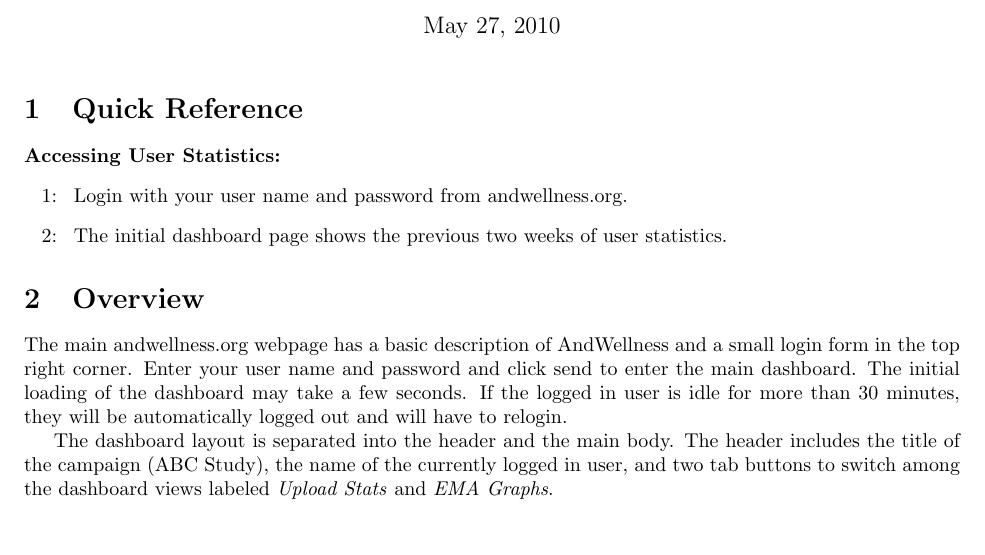
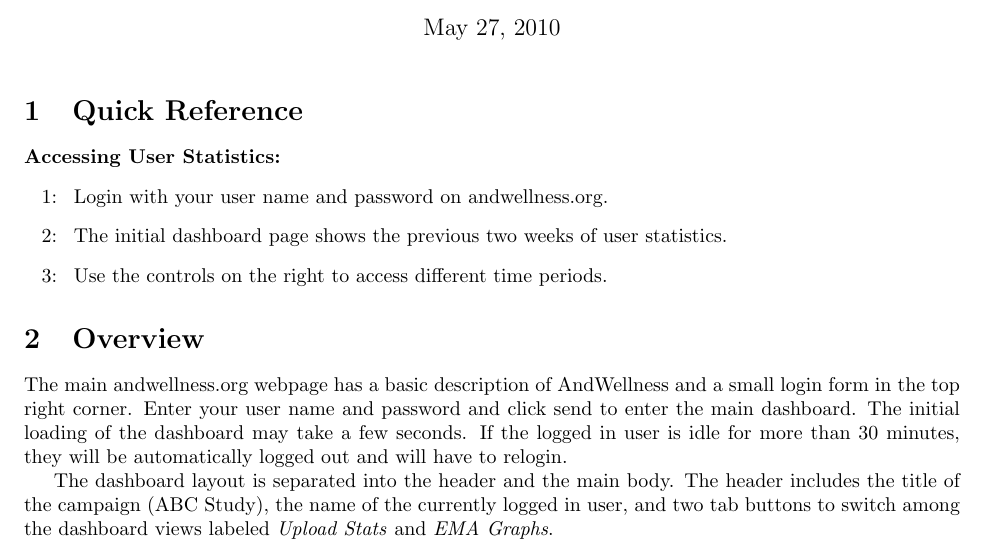
Before and after one commit to ohmage/server, a LaTeX document (doc/researcher_instructions.tex): part of page 1 of 2, cut so that both start at the same text. Compiled offline with pdfLaTeX.

Commit message:
Added a list item to quick reference

```diff
--- a/doc/researcher_instructions.tex
+++ b/doc/researcher_instructions.tex
@@ -18,8 +18,9 @@
 \label{quick_reference}
 {\bf Accessing User Statistics:}
 \begin{list}{\arabic{qcounter}:~}{\usecounter{qcounter}}
-\item Login with your user name and password from andwellness.org.
+\item Login with your user name and password on andwellness.org.
 \item The initial dashboard page shows the previous two weeks of user statistics.
+\item Use the controls on the right to access different time periods.
 \end{list}
 
 
```
